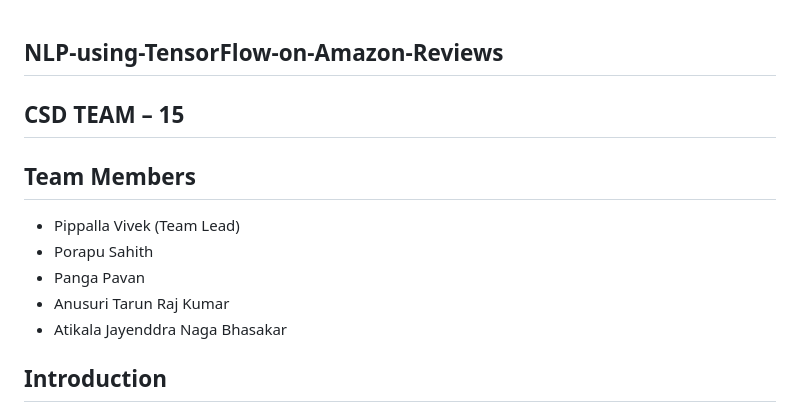
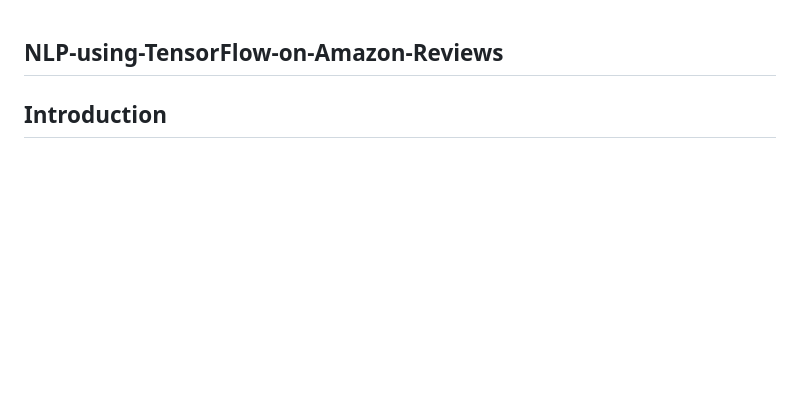
Before and after one commit to vivek-pippalla/NLP-using-TensorFlow-on-Amazon-Reviews, a Markdown page: README.md, the part around the change printed below. Rendered like a GitHub page; blank space fills up the shorter version.

```diff
--- a/README.md
+++ b/README.md
@@ -1,14 +1,4 @@
 ## NLP-using-TensorFlow-on-Amazon-Reviews
-
-## CSD TEAM – 15
-## Team Members
-
-- Pippalla Vivek (Team Lead)
-- Porapu Sahith
-- Panga Pavan
-- Anusuri Tarun Raj Kumar
-- Atikala Jayenddra Naga Bhasakar
-
 
 ## Introduction
 
```
Also changed, not shown: other parts of README.md (+1 -0 lines).
